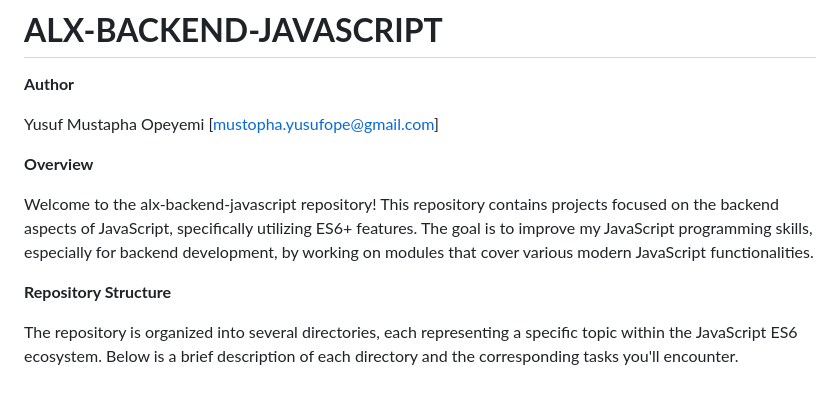
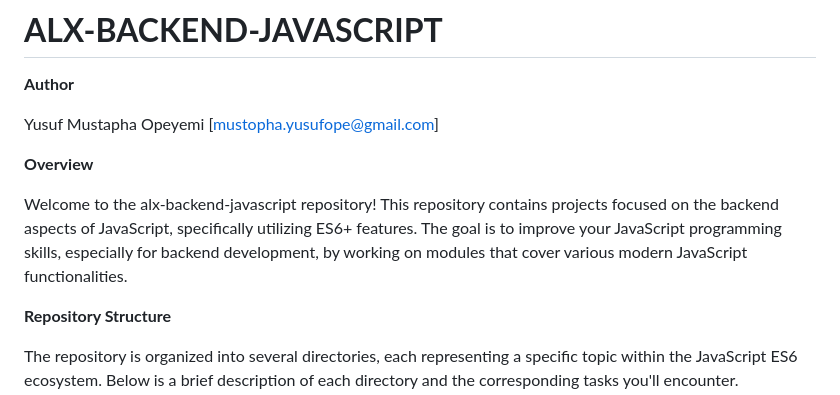
Before and after one commit to Gadoskey/alx-backend-javascript, a Markdown page: README.md, the part around the change. GitHub-like rendering.

```diff
--- a/README.md
+++ b/README.md
@@ -6,7 +6,7 @@ Yusuf Mustapha Opeyemi [mustopha.yusufope@gmail.com]
 
 **Overview**
 
-Welcome to the alx-backend-javascript repository! This repository contains projects focused on the backend aspects of JavaScript, specifically utilizing ES6+ features. The goal is to improve my JavaScript programming skills, especially for backend development, by working on modules that cover various modern JavaScript functionalities.
+Welcome to the alx-backend-javascript repository! This repository contains projects focused on the backend aspects of JavaScript, specifically utilizing ES6+ features. The goal is to improve your JavaScript programming skills, especially for backend development, by working on modules that cover various modern JavaScript functionalities.
 
 **Repository Structure**
 
```
